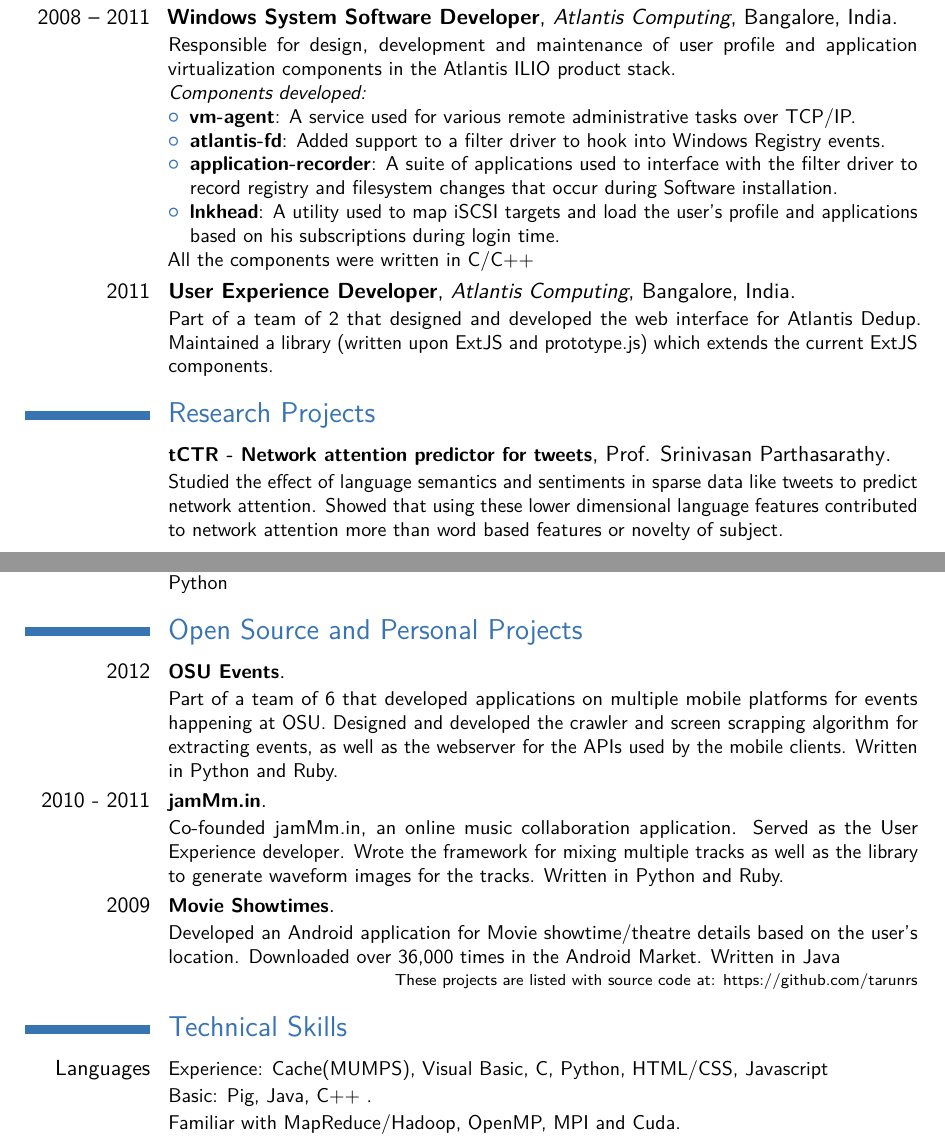
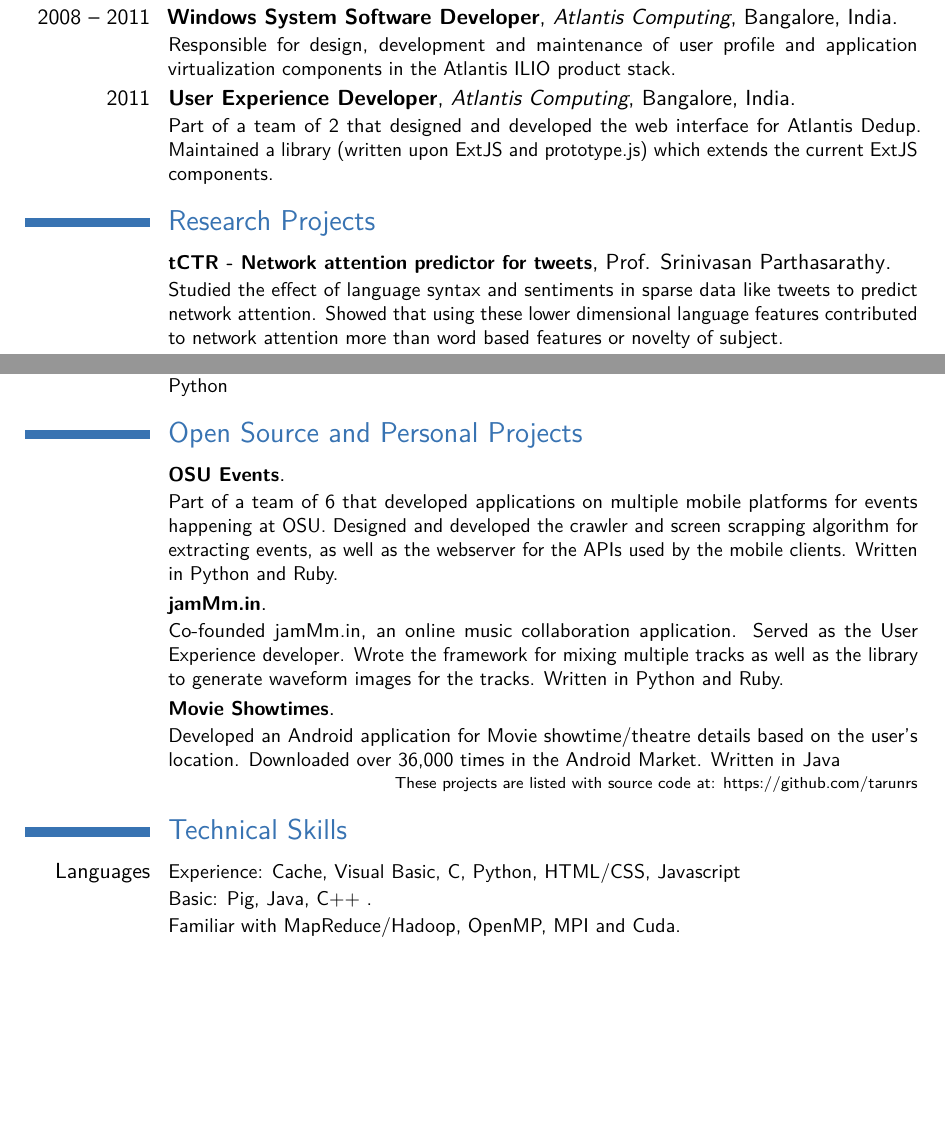
Before and after one commit to tarunrs/resume, a LaTeX CV (resume.tex): two parts of pages 1 and 2 of 2, joined at a grey line, cut so that both start at the same text, the shorter picture padded with empty space. Compiled offline with pdfLaTeX.

Commit message:
removed atlatis component details

```diff
--- a/resume.tex
+++ b/resume.tex
@@ -58,19 +58,12 @@
 \section{Professional Work Experience}
 % \subsection{Vocational}
 \cventry{2013 -- Current}{Software Developer}{Epic Systems Corp.}{Verona, Wisconsin}{}{Resposible for design and development of modules used to document Oncology related information in the EMR. Instrumental in adding support to interface with third-party Radiation Oncology systems. }
-\cventry{2008 -- 2011}{Windows System Software Developer}{Atlantis Computing}{Bangalore, India}{}{Responsible for design, development and maintenance of user profile and application virtualization components in the Atlantis ILIO product stack.\newline
-\emph{Components developed:}
-\begin{itemize}
-\item \textbf{vm-agent}: A service used for various remote administrative tasks over TCP/IP.
-\item \textbf{atlantis-fd}: Added support to a filter driver to hook into Windows Registry events.
-\item \textbf{application-recorder}: A suite of applications used to interface with the filter driver to record registry and filesystem changes that occur during Software installation.
-\item \textbf{lnkhead}: A utility used to map iSCSI targets and load the user's profile and applications based on his subscriptions during login time.
-\end{itemize}
-All the components were written in C/C++}
+\cventry{2008 -- 2011}{Windows System Software Developer}{Atlantis Computing}{Bangalore, India}{}{Responsible for design, development and maintenance of user profile and application virtualization components in the Atlantis ILIO product stack.}
+
 \cventry{2011}{User Experience Developer}{Atlantis Computing}{Bangalore, India}{}{Part of a team of 2 that designed and developed the web interface for Atlantis Dedup. Maintained a library (written upon ExtJS and prototype.js) which extends the current ExtJS components. }
 
 \section{Research Projects}
-\cventry{}{\small tCTR - Network attention predictor for tweets}{}{Prof. Srinivasan Parthasarathy}{}{Studied the effect of language semantics and sentiments in sparse data like tweets to predict network attention. Showed that using these lower dimensional language features contributed to network attention more than word based features or novelty of subject. }
+\cventry{}{\small tCTR - Network attention predictor for tweets}{}{Prof. Srinivasan Parthasarathy}{}{Studied the effect of language syntax and sentiments in sparse data like tweets to predict network attention. Showed that using these lower dimensional language features contributed to network attention more than word based features or novelty of subject. }
 
 \cventry{}{\small Realtime Analysis of Tweets}{}{Prof. Arnab Nandi}{}{Implemented a system for real-time analysis of sentiments and surfacing of contextual tweets related to political events like the Presidential debates. The supervised model achieves a precision of 65\% with a response time of less than 200ms on the 1\% Twitter firehose. }
 
@@ -79,16 +72,16 @@
 \cventry{}{\small pSnipSuggest}{}{Prof. Arnab Nandi}{}{Implemented a system that provides on-the-go, context-aware assistance in the SQL composition process, based on SnipSuggest by  Khoussainova et al. Increased the average precision by 21\% and the response time by 30\% compared to the original implementation. Written in Python}
 
 \section{Open Source and Personal Projects}
-\cventry{2012}{\small OSU Events}{}{}{}{Part of a team of 6 that developed applications on multiple mobile platforms for events happening at OSU. Designed and developed the crawler and screen scrapping algorithm for extracting events, as well as the webserver for the APIs used by the mobile clients. Written in Python and Ruby.}
+\cventry{}{\small OSU Events}{}{}{}{Part of a team of 6 that developed applications on multiple mobile platforms for events happening at OSU. Designed and developed the crawler and screen scrapping algorithm for extracting events, as well as the webserver for the APIs used by the mobile clients. Written in Python and Ruby.}
 
-\cventry{2010 - 2011}{\small jamMm.in}{}{}{}{\small Co-founded jamMm.in, an online music collaboration application. Served as the User Experience developer. Wrote the framework for mixing multiple tracks as well as the library to generate waveform images for the tracks. Written in Python and Ruby.}
+\cventry{}{\small jamMm.in}{}{}{}{\small Co-founded jamMm.in, an online music collaboration application. Served as the User Experience developer. Wrote the framework for mixing multiple tracks as well as the library to generate waveform images for the tracks. Written in Python and Ruby.}
 
-\cventry{2009}{\small Movie Showtimes}{}{}{}{\small Developed an Android application for Movie showtime/theatre details based on the user's location. Downloaded over 36,000 times in the Android Market. Written in Java }
+\cventry{}{\small Movie Showtimes}{}{}{}{\small Developed an Android application for Movie showtime/theatre details based on the user's location. Downloaded over 36,000 times in the Android Market. Written in Java }
 \hfill\scriptsize{These projects are listed with source code at: \href{https://github.com/tarunrs}{https://github.com/tarunrs}}
 \normalsize
 
 \section{Technical Skills}
-\cvitem{Languages}{\small Experience: Cache(MUMPS), Visual Basic, C, Python, HTML/CSS, Javascript\newline Basic: Pig, Java, C++ .\newline Familiar with MapReduce/Hadoop, OpenMP, MPI and Cuda.}
+\cvitem{Languages}{\small Experience: Cache, Visual Basic, C, Python, HTML/CSS, Javascript\newline Basic: Pig, Java, C++ .\newline Familiar with MapReduce/Hadoop, OpenMP, MPI and Cuda.}
 \cvitem{Tools}{\small Git, SVN, Gnuplot, Weka.\newline }
 { }
 \hfill {\small References available on request}
```
Also changed, not shown: resume.pdf.
